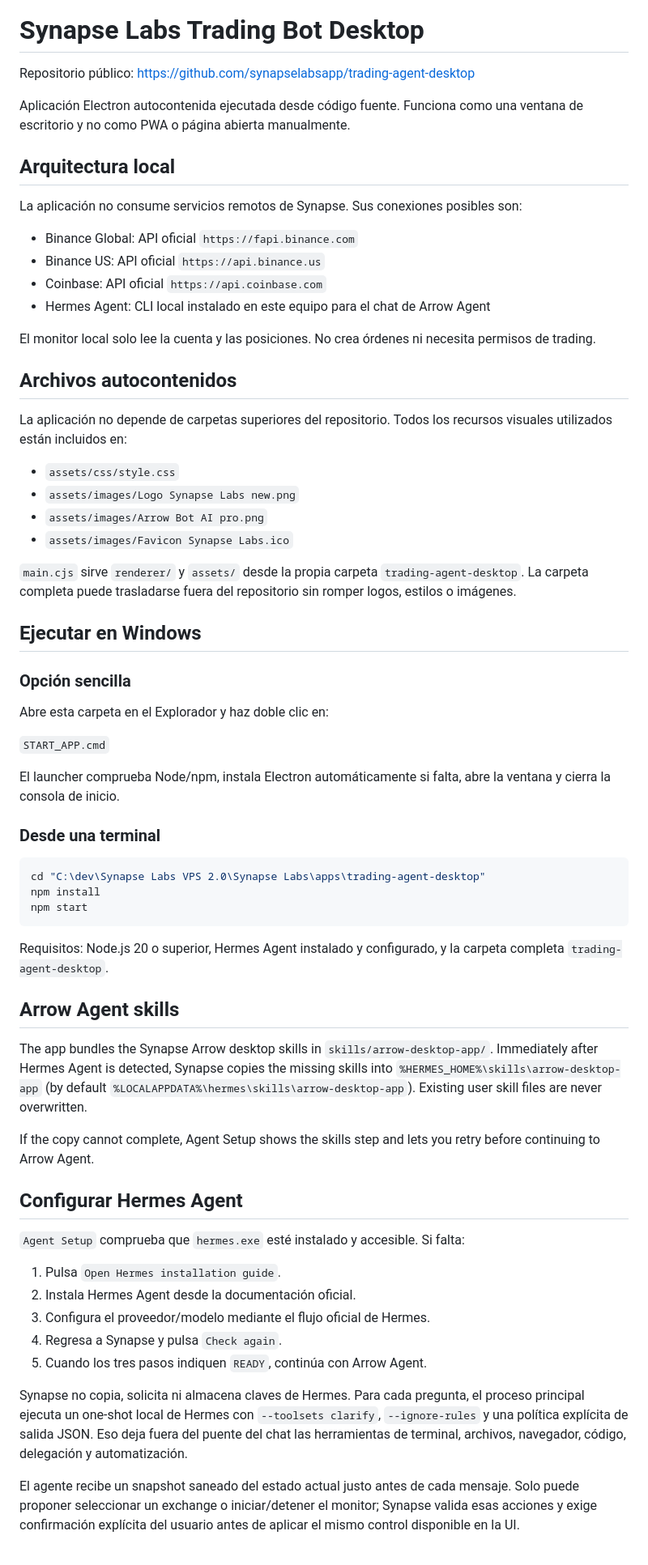
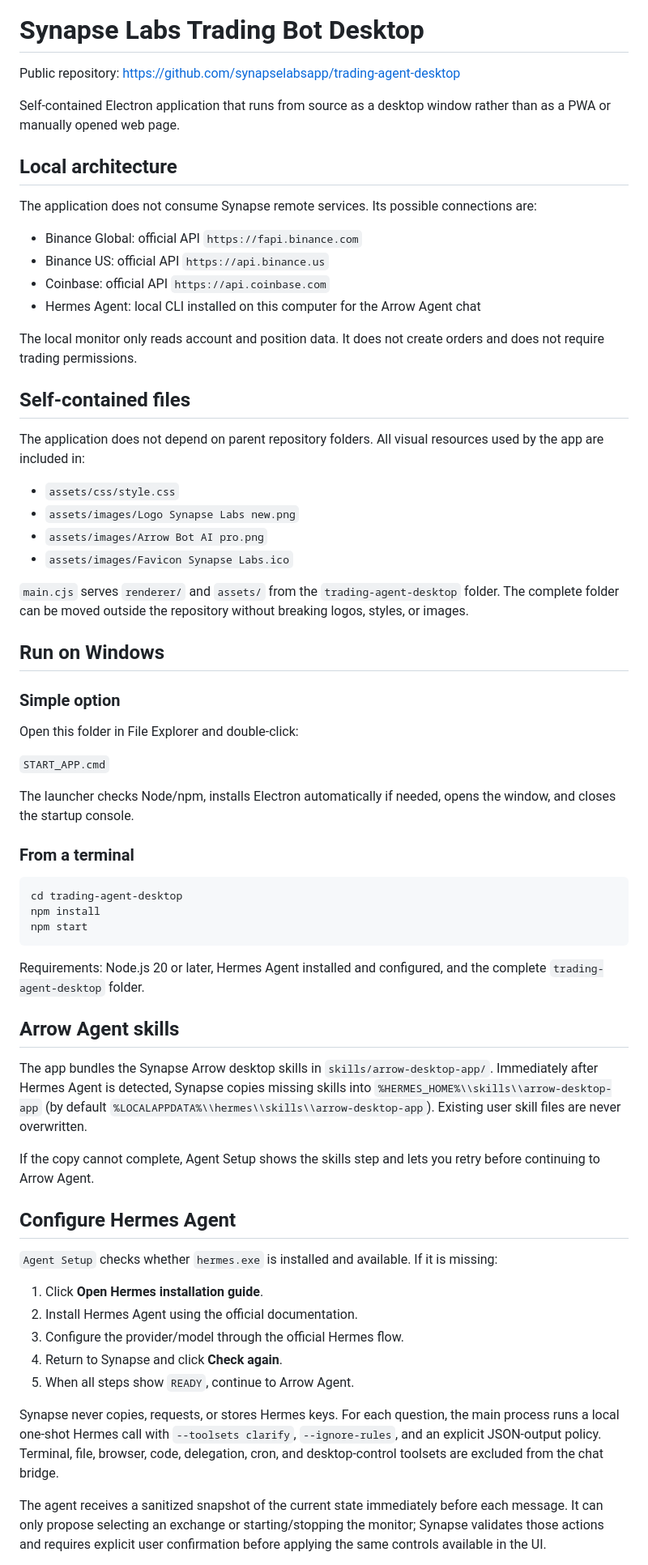
Before and after one commit to synapselabsapp/trading-agent-desktop, a Markdown page: README.md, the part around one of its changes. Shown at 81% size. GitHub-like rendering.

Commit message:
docs: translate README to English

````diff
--- a/README.md
+++ b/README.md
@@ -2,69 +2,69 @@
 
 # Synapse Labs Trading Bot Desktop
 
-Repositorio público: https://github.com/synapselabsapp/trading-agent-desktop
+Public repository: https://github.com/synapselabsapp/trading-agent-desktop
 
-Aplicación Electron autocontenida ejecutada desde código fuente. Funciona como una ventana de escritorio y no como PWA o página abierta manualmente.
+Self-contained Electron application that runs from source as a desktop window rather than as a PWA or manually opened web page.
 
-## Arquitectura local
+## Local architecture
 
-La aplicación no consume servicios remotos de Synapse. Sus conexiones posibles son:
+The application does not consume Synapse remote services. Its possible connections are:
 
-- Binance Global: API oficial `https://fapi.binance.com`
-- Binance US: API oficial `https://api.binance.us`
-- Coinbase: API oficial `https://api.coinbase.com`
-- Hermes Agent: CLI local instalado en este equipo para el chat de Arrow Agent
+- Binance Global: official API `https://fapi.binance.com`
+- Binance US: official API `https://api.binance.us`
+- Coinbase: official API `https://api.coinbase.com`
+- Hermes Agent: local CLI installed on this computer for the Arrow Agent chat
 
-El monitor local solo lee la cuenta y las posiciones. No crea órdenes ni necesita permisos de trading.
+The local monitor only reads account and position data. It does not create orders and does not require trading permissions.
 
-## Archivos autocontenidos
+## Self-contained files
 
-La aplicación no depende de carpetas superiores del repositorio. Todos los recursos visuales utilizados están incluidos en:
+The application does not depend on parent repository folders. All visual resources used by the app are included in:
 
 - `assets/css/style.css`
 - `assets/images/Logo Synapse Labs new.png`
 - `assets/images/Arrow Bot AI pro.png`
 - `assets/images/Favicon Synapse Labs.ico`
 
-`main.cjs` sirve `renderer/` y `assets/` desde la propia carpeta `trading-agent-desktop`. La carpeta completa puede trasladarse fuera del repositorio sin romper logos, estilos o imágenes.
+`main.cjs` serves `renderer/` and `assets/` from the `trading-agent-desktop` folder. The complete folder can be moved outside the repository without breaking logos, styles, or images.
 
-## Ejecutar en Windows
+## Run on Windows
 
-### Opción sencilla
+### Simple option
 
-Abre esta carpeta en el Explorador y haz doble clic en:
+Open this folder in File Explorer and double-click:
 
 `START_APP.cmd`
 
-El launcher comprueba Node/npm, instala Electron automáticamente si falta, abre la ventana y cierra la consola de inicio.
+The launcher checks Node/npm, installs Electron automatically if needed, opens the window, and closes the startup console.
 
-### Desde una terminal
+### From a terminal
 
 ```bash
-cd "C:\dev\Synapse Labs VPS 2.0\Synapse Labs\apps\trading-agent-desktop"
+cd trading-agent-desktop
 npm install
 npm start
 ```
 
-Requisitos: Node.js 20 o superior, Hermes Agent instalado y configurado, y la carpeta completa `trading-agent-desktop`.
+Requirements: Node.js 20 or later, Hermes Agent installed and configured, and the complete `trading-agent-desktop` folder.
 
 ## Arrow Agent skills
 
-The app bundles the Synapse Arrow desktop skills in `skills/arrow-desktop-app/`. Immediately after Hermes Agent is detected, Synapse copies the missing skills into `%HERMES_HOME%\skills\arrow-desktop-app` (by default `%LOCALAPPDATA%\hermes\skills\arrow-desktop-app`). Existing user skill files are never overwritten.
+The app bundles the Synapse Arrow desktop skills in `skills/arrow-desktop-app/`. Immediately after Hermes Agent is detected, Synapse copies missing skills into `%HERMES_HOME%\\skills\\arrow-desktop-app` (by default `%LOCALAPPDATA%\\hermes\\skills\\arrow-desktop-app`). Existing user skill files are never overwritten.
 
 If the copy cannot complete, Agent Setup shows the skills step and lets you retry before continuing to Arrow Agent.
 
-## Configurar Hermes Agent
+## Configure Hermes Agent
 
-`Agent Setup` comprueba que `hermes.exe` esté instalado y accesible. Si falta:
+`Agent Setup` checks whether `hermes.exe` is installed and available. If it is missing:
 
-1. Pulsa `Open Hermes installation guide`.
-2. Instala Hermes Agent desde la documentación oficial.
-3. Configura el proveedor/modelo mediante el flujo oficial de Hermes.
-4. Regresa a Synapse y pulsa `Check again`.
-5. Cuando los tres pasos indiquen `READY`, continúa con Arrow Agent.
+1. Click **Open Hermes installation guide**.
+2. Install Hermes Agent using the official documentation.
+3. Configure the provider/model through the official Hermes flow.
+4. Return to Synapse and click **Check again**.
+5. When all steps show `READY`, continue to Arrow Agent.
 
-Synapse no copia, solicita ni almacena claves de Hermes. Para cada pregunta, el proceso principal ejecuta un one-shot local de Hermes con `--toolsets clarify`, `--ignore-rules` y una política explícita de salida JSON. Eso deja fuera del puente del chat las herramientas de terminal, archivos, navegador, código, delegación y automatización.
+Synapse never copies, requests, or stores Hermes keys. For each question, the main process runs a local one-shot Hermes call with `--toolsets clarify`, `--ignore-rules`, and an explicit JSON-output policy. Terminal, file, browser, code, delegation, cron, and desktop-control toolsets are excluded from the chat bridge.
 
-El agente recibe un snapshot saneado del estado actual justo antes de cada mensaje. Solo puede proponer seleccionar un exchange o iniciar/detener el monitor; Synapse valida esas acciones y exige confirmación explícita del usuario antes de aplicar el mismo control disponible en la UI.
+The agent receives a sanitized snapshot of the current state immediately before each message. It can only propose selecting an exchange or starting/stopping the monitor; Synapse validates those actions and requires explicit user confirmation before applying the same controls available in the UI.
 
````
Also changed, not shown: other parts of README.md (+20 -20 lines).
